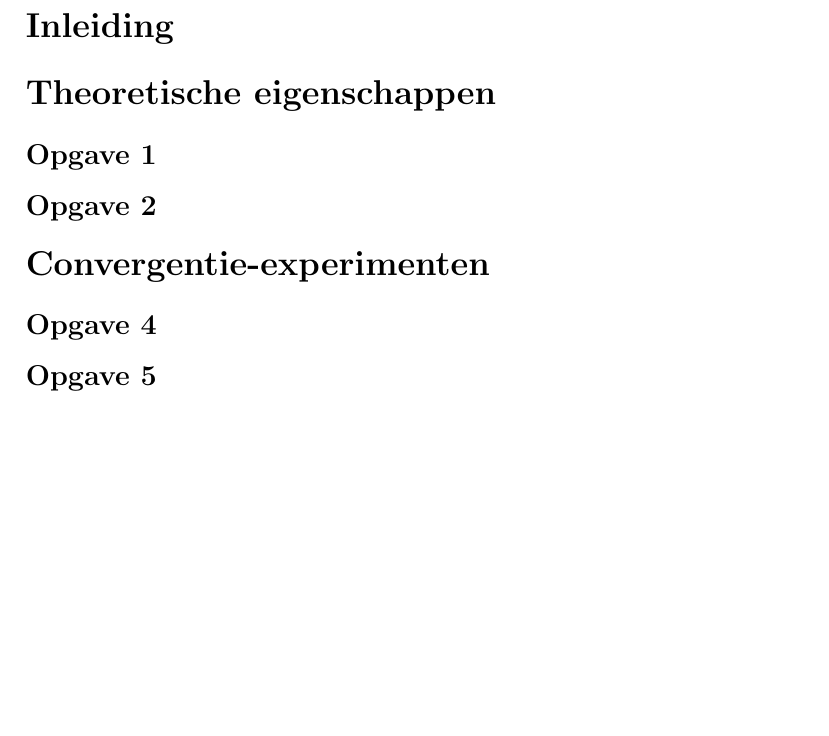
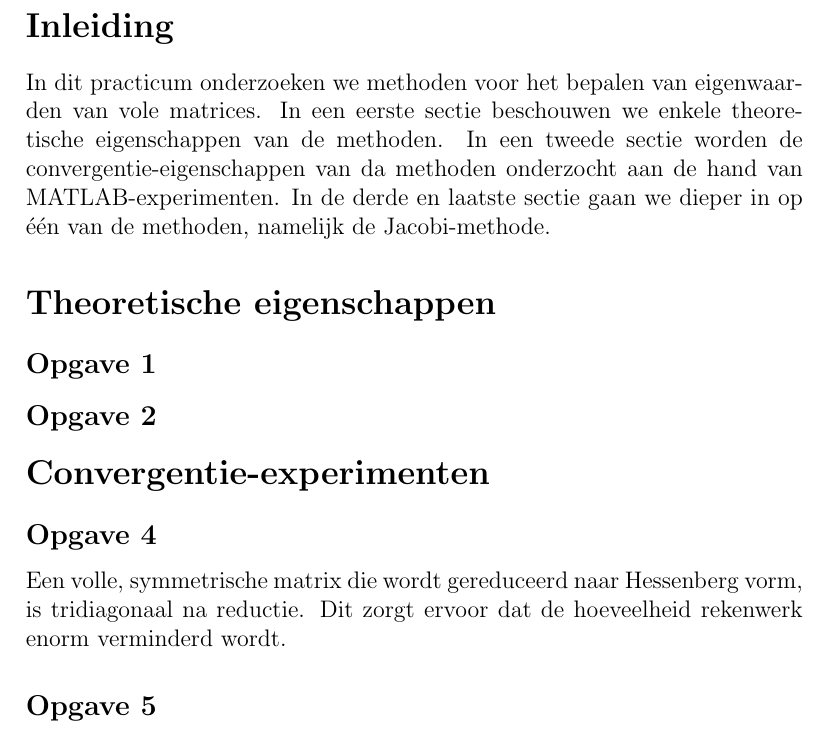
Before and after one commit to WoutV/3CwEsat, a LaTeX document (Project1 NMB/voorlopig_verslag.tex): part of page 3 of 3, cut so that both start at the same text, the shorter picture padded with empty space. Compiled offline with pdfLaTeX.

Commit message:
derp nog ni gecompiled

```diff
--- a/Project1 NMB/voorlopig_verslag.tex
+++ b/Project1 NMB/voorlopig_verslag.tex
@@ -25,7 +25,7 @@
 \newpage
 
 \section{Inleiding}
-
+In dit practicum onderzoeken we methoden voor het bepalen van eigenwaarden van vole matrices. In een eerste sectie beschouwen we enkele theoretische eigenschappen van de methoden. In een tweede sectie worden de convergentie-eigenschappen van da methoden onderzocht aan de hand van MATLAB-experimenten. In de derde en laatste sectie gaan we dieper in op \'e\'en van de methoden, namelijk de Jacobi-methode.
 \section{Theoretische eigenschappen}
 
 \subsection{Opgave 1}
@@ -35,6 +35,7 @@
 \section{Convergentie-experimenten}
 
 \subsection{Opgave 4}
+Een volle, symmetrische matrix die wordt gereduceerd naar Hessenberg vorm, is tridiagonaal na reductie. Dit zorgt ervoor dat de hoeveelheid rekenwerk enorm verminderd wordt.
 
 \subsection{Opgave 5}
 
```
Also changed, not shown: 1 other file.
